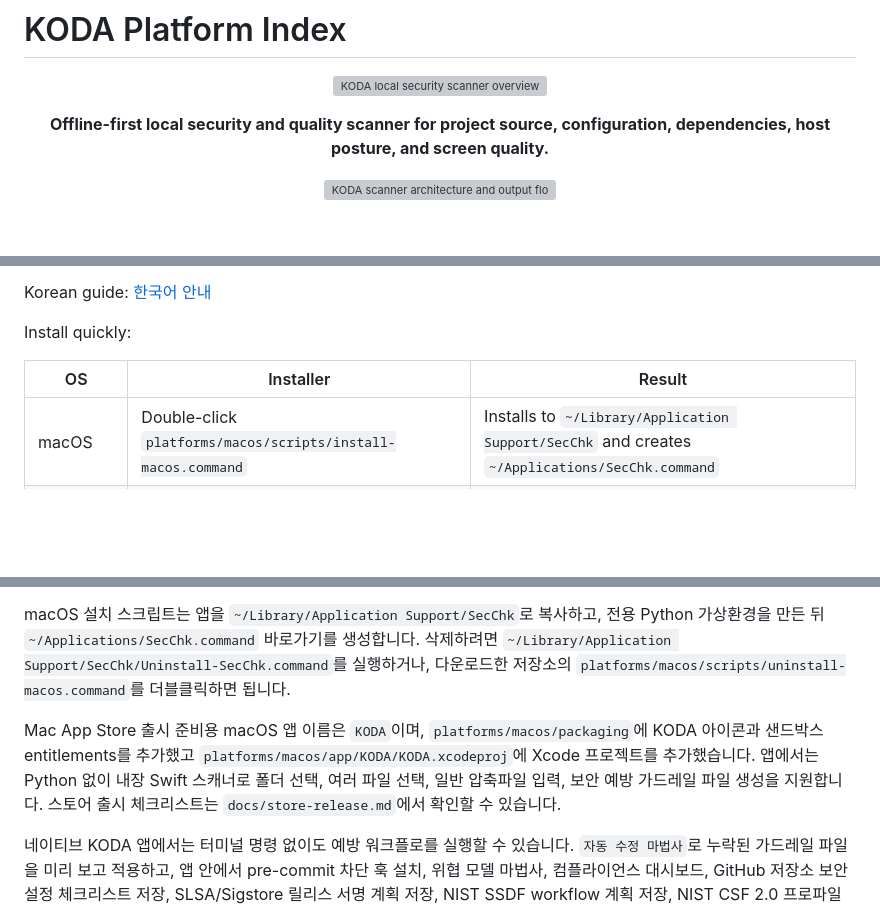
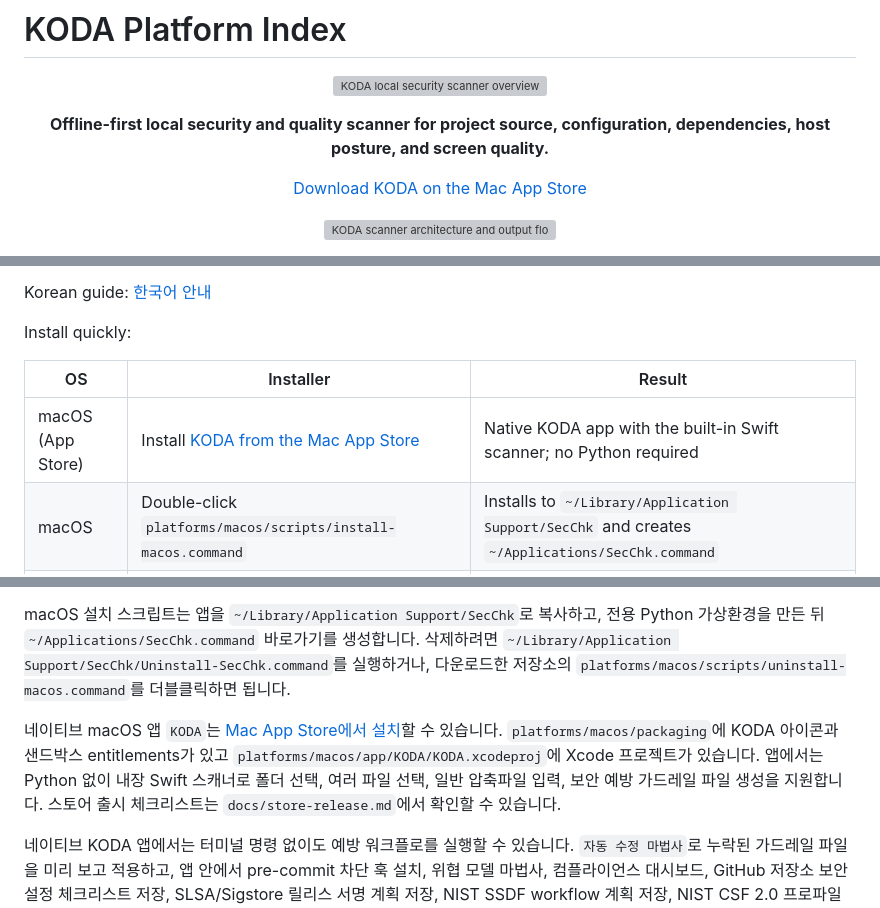
Before and after one commit to jhny-kor/sec-chk, a Markdown page: README.md, 3 parts joined by grey strips. Drawn GitHub-style; blank space fills up the shorter version; grey boxes are pictures that could not be loaded.

Commit message:
Link the KODA Mac App Store listing in README
Co-Authored-By: Claude Fable 5 <noreply@anthropic.com>

```diff
--- a/README.md
+++ b/README.md
@@ -6,6 +6,10 @@
 
 <p align="center">
   <strong>Offline-first local security and quality scanner for project source, configuration, dependencies, host posture, and screen quality.</strong>
+</p>
+
+<p align="center">
+  <a href="https://apps.apple.com/kr/app/koda/id6770264012?mt=12">Download KODA on the Mac App Store</a>
 </p>
 
 <p align="center">
@@ -68,6 +72,7 @@ Install quickly:
 
 | OS | Installer | Result |
 | --- | --- | --- |
+| macOS (App Store) | Install [KODA from the Mac App Store](https://apps.apple.com/kr/app/koda/id6770264012?mt=12) | Native KODA app with the built-in Swift scanner; no Python required |
 | macOS | Double-click `platforms/macos/scripts/install-macos.command` | Installs to `~/Library/Application Support/SecChk` and creates `~/Applications/SecChk.command` |
 | Windows | Run `dist/Windows/KODASetup.exe` after the Windows build | Installs to `%LOCALAPPDATA%\KODA` and creates a `KODA` Start Menu shortcut. Launches as a single native window (no console, no separate browser tab), matching the macOS app. NVD/CISA KEV data ships separately as `koda-vuln-data-<date>.zip`; see `docs/install/vuln-data-refresh.md`. |
 | Linux (closed network) | Extract `dist/linux/koda-docker-offline-x86_64-<version>.tar.gz` (Docker) or `koda-linux-x86_64-<version>.tar.gz` (host install), then run the bundled `install.sh` | One-file offline deliverable with Syft, Grype, pre-imported Grype DB, NVD, and CISA KEV; see `docs/install/offline-delivery.md`. |
@@ -451,7 +457,7 @@ macOS에서는 관리자 권한 없이 설치할 수 있습니다.
 
 macOS 설치 스크립트는 앱을 `~/Library/Application Support/SecChk`로 복사하고, 전용 Python 가상환경을 만든 뒤 `~/Applications/SecChk.command` 바로가기를 생성합니다. 삭제하려면 `~/Library/Application Support/SecChk/Uninstall-SecChk.command`를 실행하거나, 다운로드한 저장소의 `platforms/macos/scripts/uninstall-macos.command`를 더블클릭하면 됩니다.
 
-Mac App Store 출시 준비용 macOS 앱 이름은 `KODA`이며, `platforms/macos/packaging`에 KODA 아이콘과 샌드박스 entitlements를 추가했고 `platforms/macos/app/KODA/KODA.xcodeproj`에 Xcode 프로젝트를 추가했습니다. 앱에서는 Python 없이 내장 Swift 스캐너로 폴더 선택, 여러 파일 선택, 일반 압축파일 입력, 보안 예방 가드레일 파일 생성을 지원합니다. 스토어 출시 체크리스트는 `docs/store-release.md`에서 확인할 수 있습니다.
+네이티브 macOS 앱 `KODA`는 [Mac App Store에서 설치](https://apps.apple.com/kr/app/koda/id6770264012?mt=12)할 수 있습니다. `platforms/macos/packaging`에 KODA 아이콘과 샌드박스 entitlements가 있고 `platforms/macos/app/KODA/KODA.xcodeproj`에 Xcode 프로젝트가 있습니다. 앱에서는 Python 없이 내장 Swift 스캐너로 폴더 선택, 여러 파일 선택, 일반 압축파일 입력, 보안 예방 가드레일 파일 생성을 지원합니다. 스토어 출시 체크리스트는 `docs/store-release.md`에서 확인할 수 있습니다.
 
 네이티브 KODA 앱에서는 터미널 명령 없이도 예방 워크플로를 실행할 수 있습니다. `자동 수정 마법사`로 누락된 가드레일 파일을 미리 보고 적용하고, 앱 안에서 pre-commit 차단 훅 설치, 위협 모델 마법사, 컴플라이언스 대시보드, GitHub 저장소 보안 설정 체크리스트 저장, SLSA/Sigstore 릴리스 서명 계획 저장, NIST SSDF workflow 계획 저장, NIST CSF 2.0 프로파일 저장, CISA Secure by Design 예방 계획 저장, CISA 보안 소프트웨어 개발 증명 체크리스트 저장, API 보안 계획 저장, OWASP SCVS 계획 저장, 개인정보 데이터 맵 저장, 보안 로드맵 저장, 보안 증적 대장 저장, 보안 헤더 기준 저장, 컨테이너 하드닝 기준 저장, Cloud/IaC 보안 계획 저장, AI/LLM 보안 계획 저장, 모바일 보안 계획 저장, 비밀값 로테이션 런북 저장, CycloneDX SBOM 생성, CISA KEV와 FIRST EPSS가 붙는 OSV/CVE 조회, CycloneDX VEX 초안 생성, 권한 있는 URL을 위한 ZAP DAST 계획 생성과 Docker 기반 ZAP baseline 실행, 증적 확인 필요 기준의 수동 증적 체크리스트, 릴리스 보안 패키지, owner/reason/expiry 검사를 포함한 `koda-ignore.yml` 예외 파일 생성, 스캔 변화 리포트, 보안 점수 추적을 사용할 수 있습니다. SBOM과 OSV 입력은 `requirements.txt`, `requirements.in`, `pyproject.toml`, `poetry.lock`, `Pipfile.lock`, `package.json`, `package-lock.json`, `npm-shrinkwrap.json`, `yarn.lock`, `pnpm-lock.yaml`을 지원합니다.
 
```
Also changed, not shown: other parts of README.md (+2 -1 lines).
